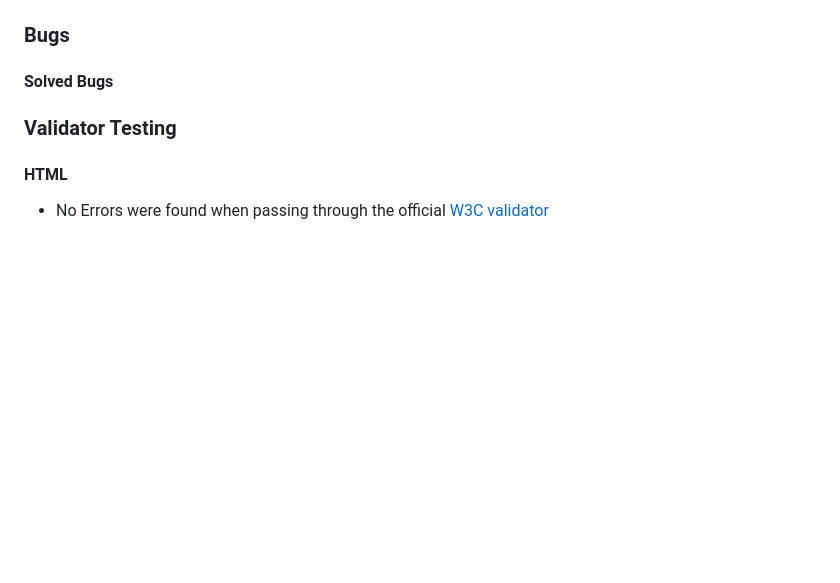
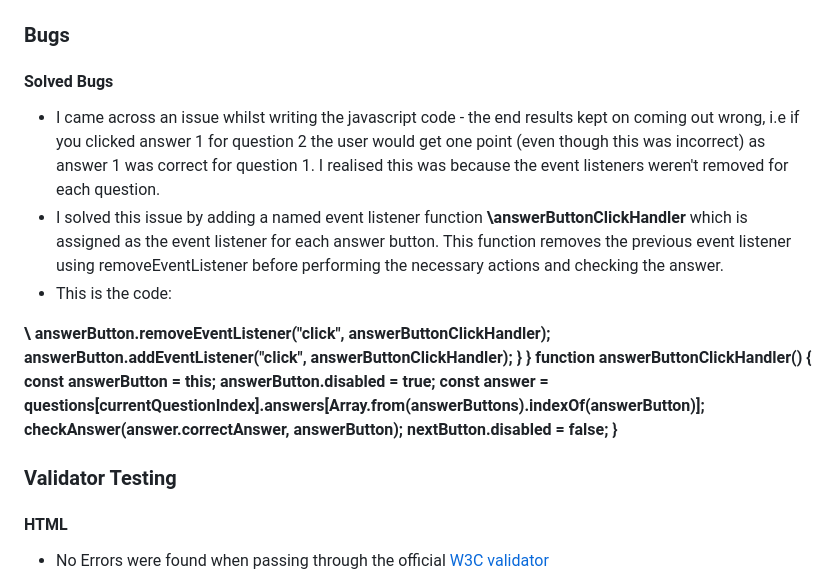
Before and after one commit to annieross10/CocktailQuiz, a Markdown page: README.md, the part around the change. Drawn GitHub-style; blank space fills up the shorter version.

```diff
--- a/README.md
+++ b/README.md
@@ -46,6 +46,21 @@ This interactive quiz is designed to be fun but also challenge your understandin
 
 ### Bugs
 #### Solved Bugs
+- I came across an issue whilst writing the javascript code - the end results kept on coming out wrong, i.e if you clicked answer 1 for question 2 the user would get one point (even though this was incorrect) as answer 1 was correct for question 1. I realised this was because the event listeners weren't removed for each question.
+- I solved this issue by adding a named event listener function <b>\answerButtonClickHandler</b> which is assigned as the event listener for each answer button. This function removes the previous event listener using removeEventListener before performing the necessary actions and checking the answer.
+- This is the code:
+
+<b>\ answerButton.removeEventListener("click", answerButtonClickHandler);
+    answerButton.addEventListener("click", answerButtonClickHandler);
+  }
+}
+function answerButtonClickHandler() {
+  const answerButton = this;
+  answerButton.disabled = true;
+  const answer = questions[currentQuestionIndex].answers[Array.from(answerButtons).indexOf(answerButton)];
+  checkAnswer(answer.correctAnswer, answerButton);
+  nextButton.disabled = false;
+}</b>
 
 ### Validator Testing
 
```
